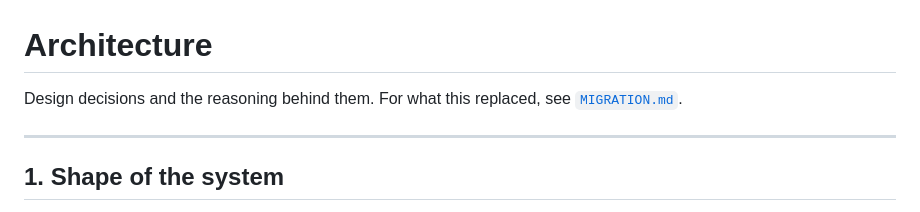
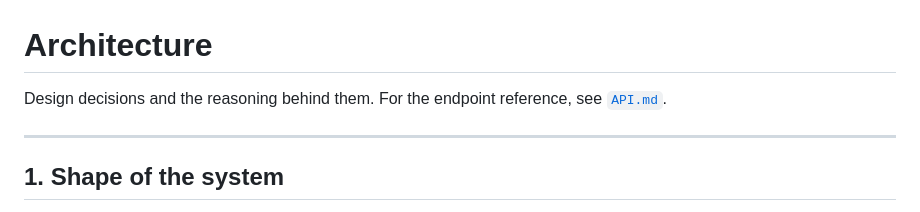
Before and after one commit to adwitiyashukla/student-feedback-portal, a Markdown page: docs/ARCHITECTURE.md, the part around the change. GitHub-like rendering.

Commit message:
Update documentation

```diff
--- a/docs/ARCHITECTURE.md
+++ b/docs/ARCHITECTURE.md
@@ -1,7 +1,7 @@
 # Architecture
 
-Design decisions and the reasoning behind them. For what this replaced, see
-[`MIGRATION.md`](MIGRATION.md).
+Design decisions and the reasoning behind them. For the endpoint reference,
+see [`API.md`](API.md).
 
 ---
 
```
